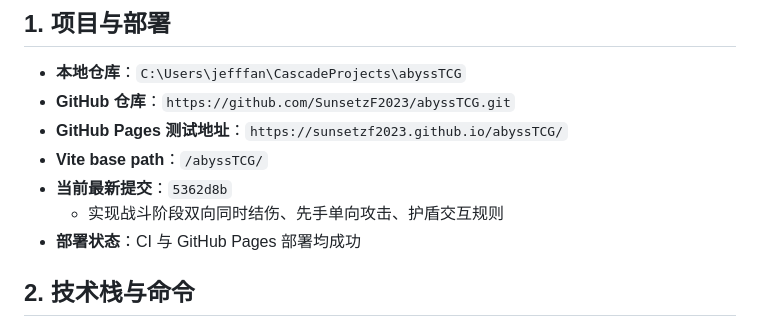
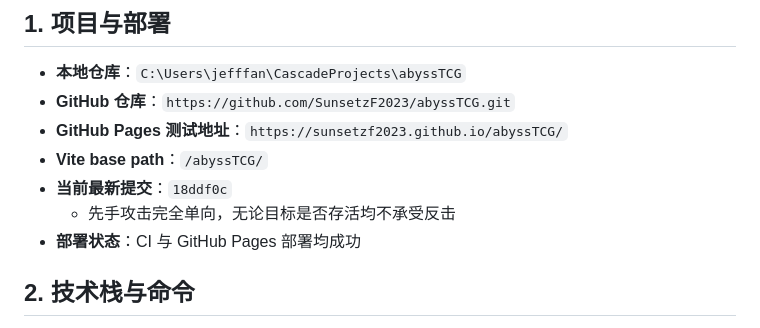
Before and after one commit to SunsetzF2023/abyssTCG, a Markdown page: AGENTS.md, the part around the change. Drawn GitHub-style.

Commit message:
Update AGENTS.md latest commit reference
Generated with Devin (https://devin.ai)

```diff
--- a/AGENTS.md
+++ b/AGENTS.md
@@ -11,8 +11,8 @@
 - **GitHub 仓库**：`https://github.com/SunsetzF2023/abyssTCG.git`
 - **GitHub Pages 测试地址**：`https://sunsetzf2023.github.io/abyssTCG/`
 - **Vite base path**：`/abyssTCG/`
-- **当前最新提交**：`5362d8b`
-  - 实现战斗阶段双向同时结伤、先手单向攻击、护盾交互规则
+- **当前最新提交**：`18ddf0c`
+  - 先手攻击完全单向，无论目标是否存活均不承受反击
 - **部署状态**：CI 与 GitHub Pages 部署均成功
 
 ## 2. 技术栈与命令
```
